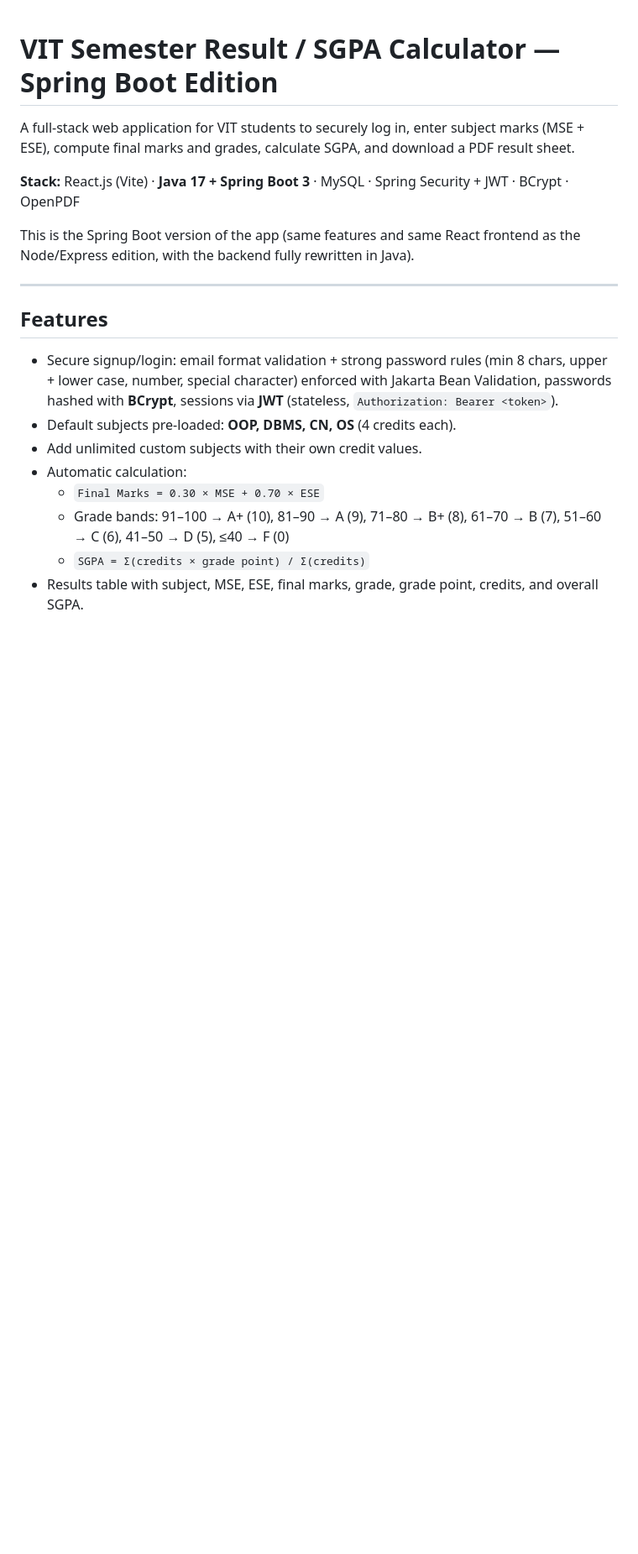
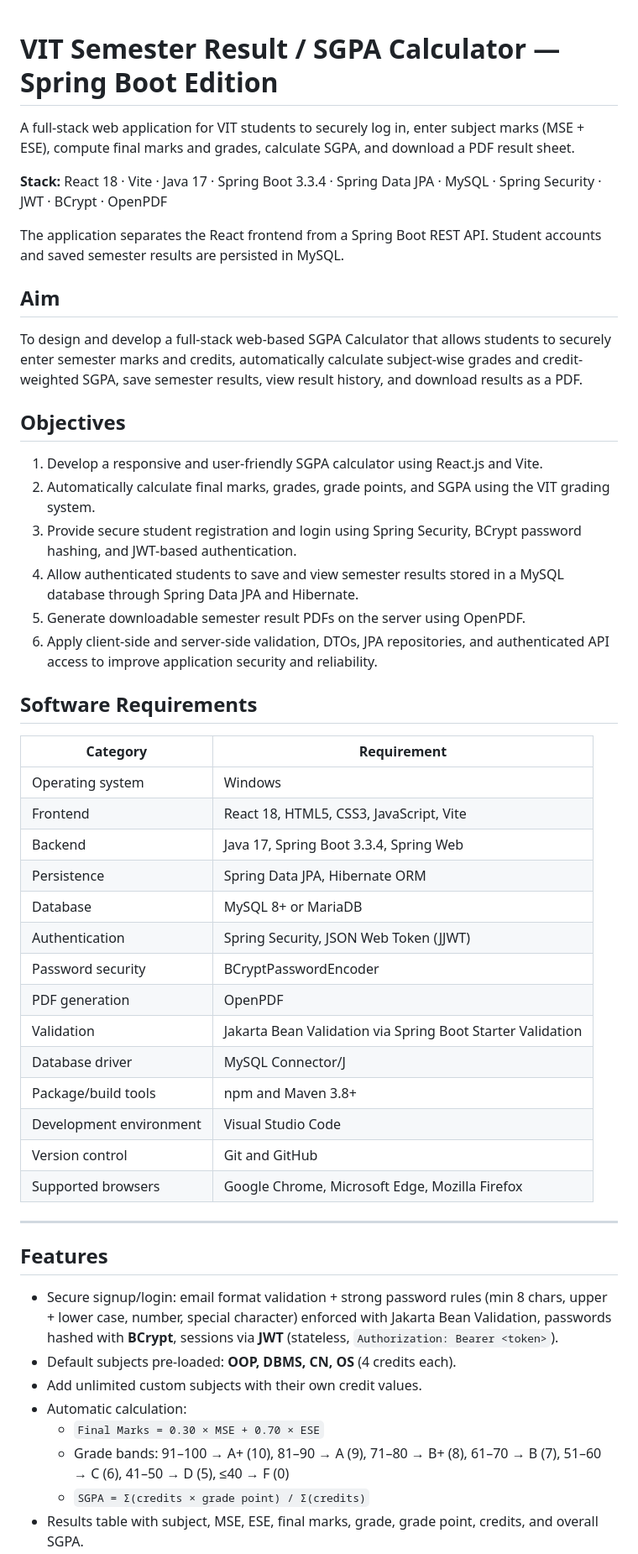
Before and after one commit to atharvd77/WT-Lab, a Markdown page: Lab 5 - SGPA calculation spring boot/README.md, the part around one of its changes. Shown at 84% size. Rendered like a GitHub page; blank space fills up the shorter version.

Commit message:
Document Spring Boot SGPA project requirements

```diff
--- a/Lab 5 - SGPA calculation spring boot/README.md
+++ b/Lab 5 - SGPA calculation spring boot/README.md
@@ -2,9 +2,41 @@
 
 A full-stack web application for VIT students to securely log in, enter subject marks (MSE + ESE), compute final marks and grades, calculate SGPA, and download a PDF result sheet.
 
-**Stack:** React.js (Vite) · **Java 17 + Spring Boot 3** · MySQL · Spring Security + JWT · BCrypt · OpenPDF
+**Stack:** React 18 · Vite · Java 17 · Spring Boot 3.3.4 · Spring Data JPA · MySQL · Spring Security · JWT · BCrypt · OpenPDF
 
-This is the Spring Boot version of the app (same features and same React frontend as the Node/Express edition, with the backend fully rewritten in Java).
+The application separates the React frontend from a Spring Boot REST API. Student accounts and saved semester results are persisted in MySQL.
+
+## Aim
+
+To design and develop a full-stack web-based SGPA Calculator that allows students to securely enter semester marks and credits, automatically calculate subject-wise grades and credit-weighted SGPA, save semester results, view result history, and download results as a PDF.
+
+## Objectives
+
+1. Develop a responsive and user-friendly SGPA calculator using React.js and Vite.
+2. Automatically calculate final marks, grades, grade points, and SGPA using the VIT grading system.
+3. Provide secure student registration and login using Spring Security, BCrypt password hashing, and JWT-based authentication.
+4. Allow authenticated students to save and view semester results stored in a MySQL database through Spring Data JPA and Hibernate.
+5. Generate downloadable semester result PDFs on the server using OpenPDF.
+6. Apply client-side and server-side validation, DTOs, JPA repositories, and authenticated API access to improve application security and reliability.
+
+## Software Requirements
+
+| Category                | Requirement                                                |
+| ----------------------- | ---------------------------------------------------------- |
+| Operating system        | Windows                                                    |
+| Frontend                | React 18, HTML5, CSS3, JavaScript, Vite                    |
+| Backend                 | Java 17, Spring Boot 3.3.4, Spring Web                     |
+| Persistence             | Spring Data JPA, Hibernate ORM                             |
+| Database                | MySQL 8+ or MariaDB                                        |
+| Authentication          | Spring Security, JSON Web Token (JJWT)                     |
+| Password security       | BCryptPasswordEncoder                                      |
+| PDF generation          | OpenPDF                                                    |
+| Validation              | Jakarta Bean Validation via Spring Boot Starter Validation |
+| Database driver         | MySQL Connector/J                                          |
+| Package/build tools     | npm and Maven 3.8+                                         |
+| Development environment | Visual Studio Code                                         |
+| Version control         | Git and GitHub                                             |
+| Supported browsers      | Google Chrome, Microsoft Edge, Mozilla Firefox             |
 
 ---
 
```
Also changed, not shown: other parts of Lab 5 - SGPA calculation spring boot/README.md (+27 -17 lines).
